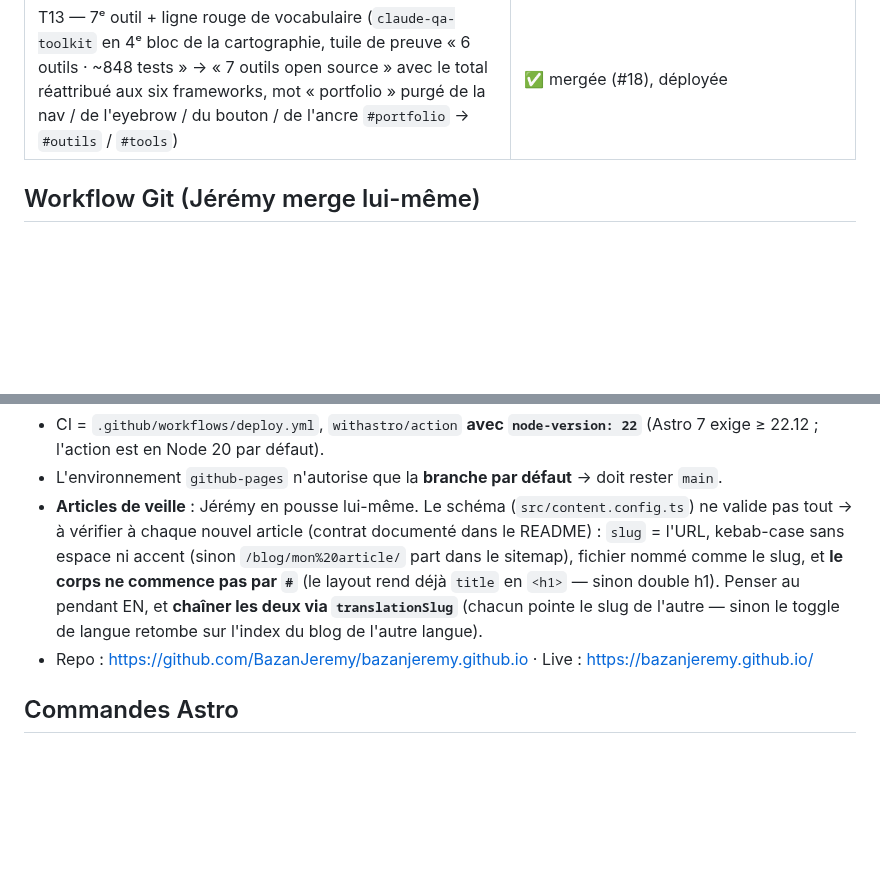
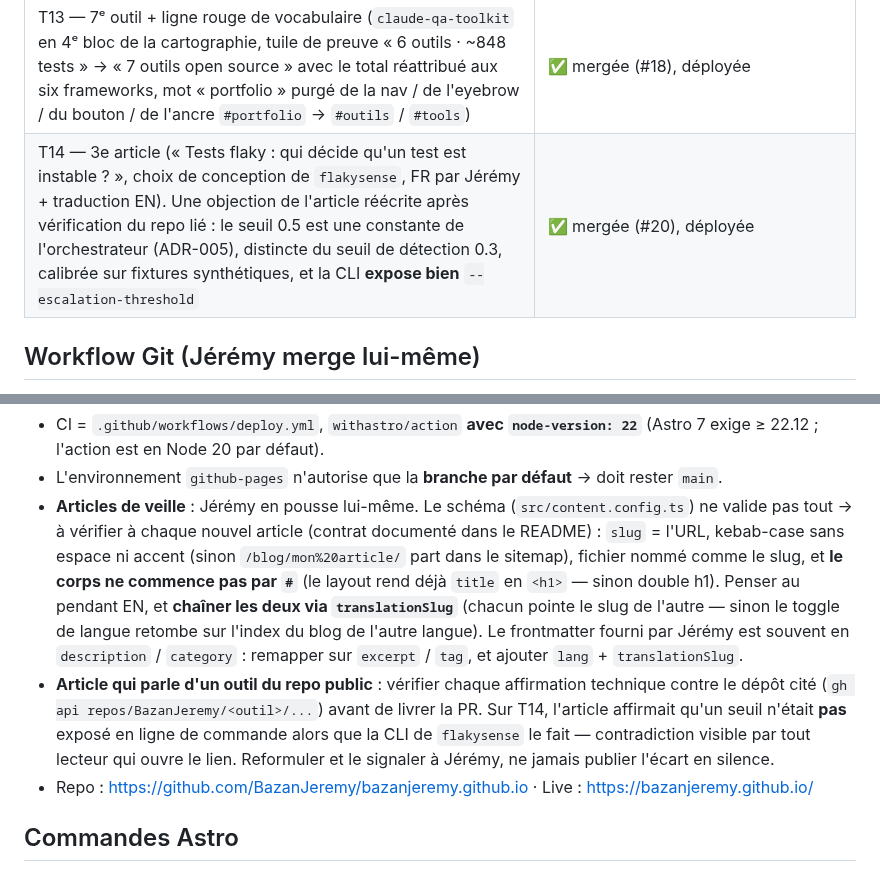
Before and after one commit to BazanJeremy/bazanjeremy.github.io, a Markdown page: CLAUDE.md, 2 parts joined by grey strips. Drawn GitHub-style; blank space fills up the shorter version.

Commit message:
docs(handoff): mark T14 merged and deployed (#21)
Also records two things the third article surfaced: the submitted
frontmatter uses `description`/`category` and needs remapping onto the
collection schema, and an article about one of the public tools must be
checked claim by claim against that repo before the PR goes out.

Co-authored-by: Claude Opus 5 <noreply@anthropic.com>

```diff
--- a/CLAUDE.md
+++ b/CLAUDE.md
@@ -51,6 +51,7 @@ dans `src/i18n/fr.json`.
 | T11 — 1er article réel de veille (« L'IA en QA : commencer par les tâches simples », FR par Jérémy + traduction EN). Gabarits `[EXEMPLE]` supprimés | ✅ mergée (#14), déployée |
 | T12 — 2e article (« Mot de passe "robuste"… », NIST SP 800-63B-4, FR par Jérémy + traduction EN) + fix switch de langue des articles (champ `translationSlug` → toggle + `hreflang` corrects, l'ancienne « limite T10 » est levée) + styles `.prose table` (scroll interne mobile) | ✅ mergée (#16), déployée |
 | T13 — 7ᵉ outil + ligne rouge de vocabulaire (`claude-qa-toolkit` en 4ᵉ bloc de la cartographie, tuile de preuve « 6 outils · ~848 tests » → « 7 outils open source » avec le total réattribué aux six frameworks, mot « portfolio » purgé de la nav / de l'eyebrow / du bouton / de l'ancre `#portfolio` → `#outils` / `#tools`) | ✅ mergée (#18), déployée |
+| T14 — 3e article (« Tests flaky : qui décide qu'un test est instable ? », choix de conception de `flakysense`, FR par Jérémy + traduction EN). Une objection de l'article réécrite après vérification du repo lié : le seuil 0.5 est une constante de l'orchestrateur (ADR-005), distincte du seuil de détection 0.3, calibrée sur fixtures synthétiques, et la CLI **expose bien** `--escalation-threshold` | ✅ mergée (#20), déployée |
 
 ## Workflow Git (Jérémy merge lui-même)
 
@@ -88,7 +89,14 @@ Vaut aussi pour les commentaires de PR et les issues.
   sitemap), fichier nommé comme le slug, et **le corps ne commence pas par `#`** (le layout rend
   déjà `title` en `<h1>` — sinon double h1). Penser au pendant EN, et **chaîner les deux via
   `translationSlug`** (chacun pointe le slug de l'autre — sinon le toggle de langue retombe sur
-  l'index du blog de l'autre langue).
+  l'index du blog de l'autre langue). Le frontmatter fourni par Jérémy est souvent en
+  `description` / `category` : remapper sur `excerpt` / `tag`, et ajouter `lang` +
+  `translationSlug`.
+- **Article qui parle d'un outil du repo public** : vérifier chaque affirmation technique
+  contre le dépôt cité (`gh api repos/BazanJeremy/<outil>/...`) avant de livrer la PR. Sur
+  T14, l'article affirmait qu'un seuil n'était **pas** exposé en ligne de commande alors que
+  la CLI de `flakysense` le fait — contradiction visible par tout lecteur qui ouvre le lien.
+  Reformuler et le signaler à Jérémy, ne jamais publier l'écart en silence.
 - Repo : https://github.com/BazanJeremy/bazanjeremy.github.io · Live :
   https://bazanjeremy.github.io/
 
```
